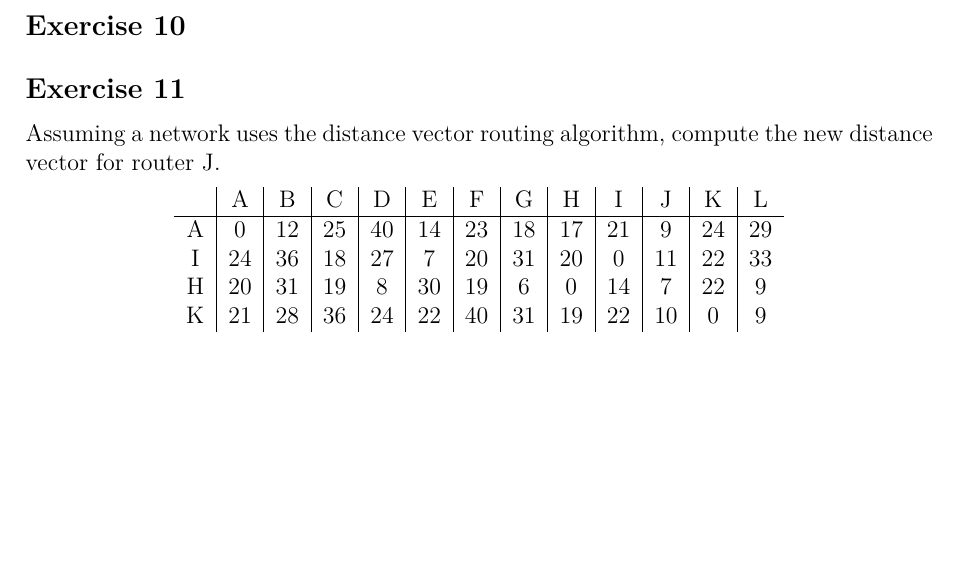
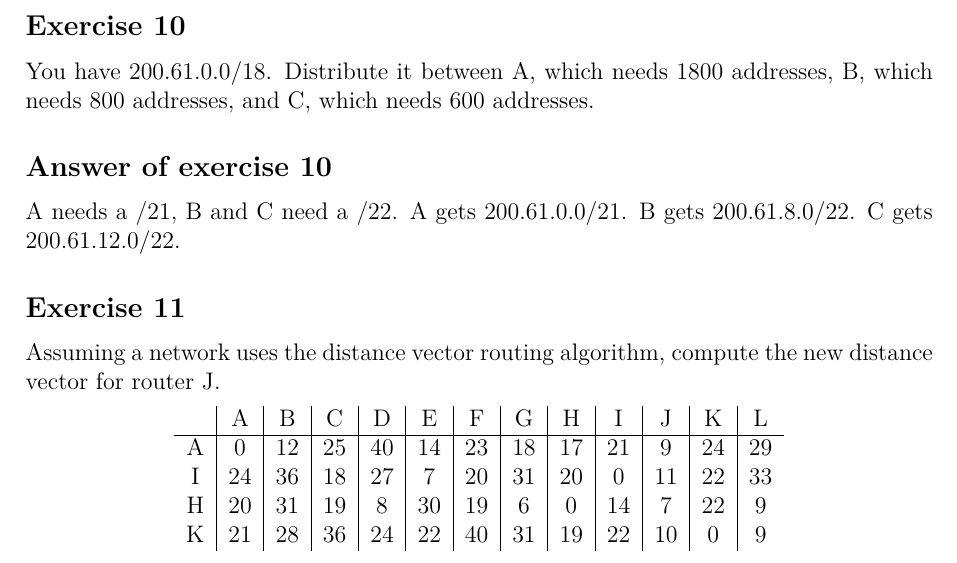
Before and after one commit to bernardosulzbach/notes, a LaTeX thesis (notes.tex): part of page 117 of 136, cut so that both start at the same text, the shorter picture padded with empty space. Compiled offline with pdfLaTeX; a LaTeX package or settings file that is missing is left out.

Commit message:
Solved another computer networks exercise

```diff
--- a/notes.tex
+++ b/notes.tex
@@ -2941,7 +2941,12 @@ The network is 143.54.13.64/26. The broadcast address is 143.54.13.127 and the f
 \end{Answer}
 
 \begin{Exercise}
-\end{Exercise}
+You have 200.61.0.0/18. Distribute it between A, which needs 1800 addresses, B, which needs 800 addresses, and C, which needs 600 addresses.
+\end{Exercise}
+\begin{Answer}
+A needs a /21, B and C need a /22.
+A gets 200.61.0.0/21. B gets 200.61.8.0/22. C gets 200.61.12.0/22.
+\end{Answer}
 
 \begin{Exercise}
 Assuming a network uses the distance vector routing algorithm, compute the new distance vector for router J.
```
